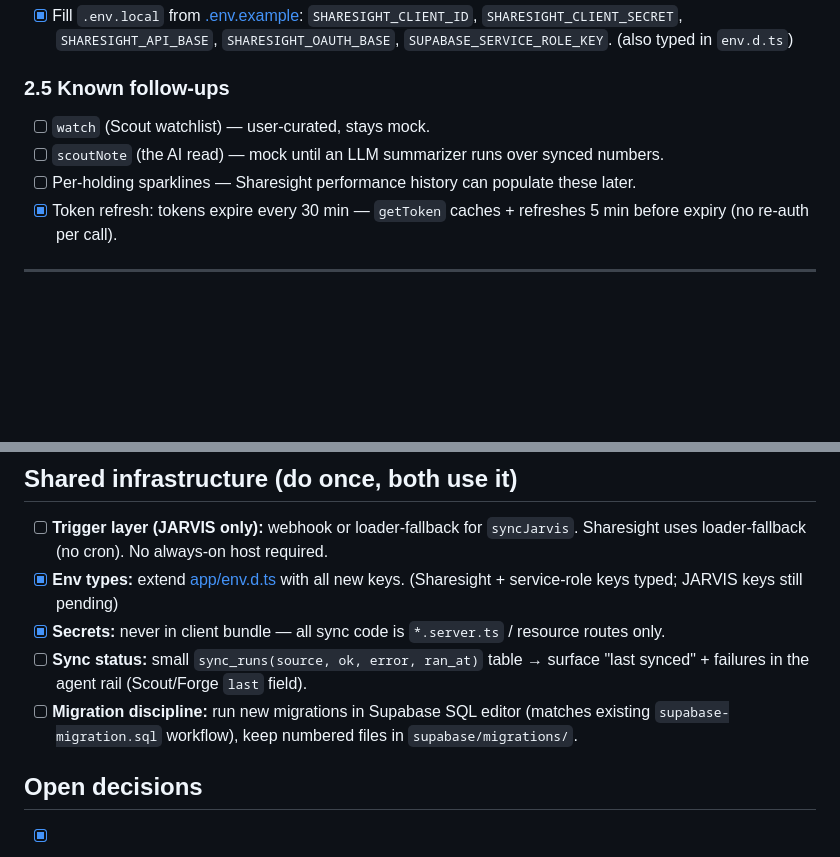
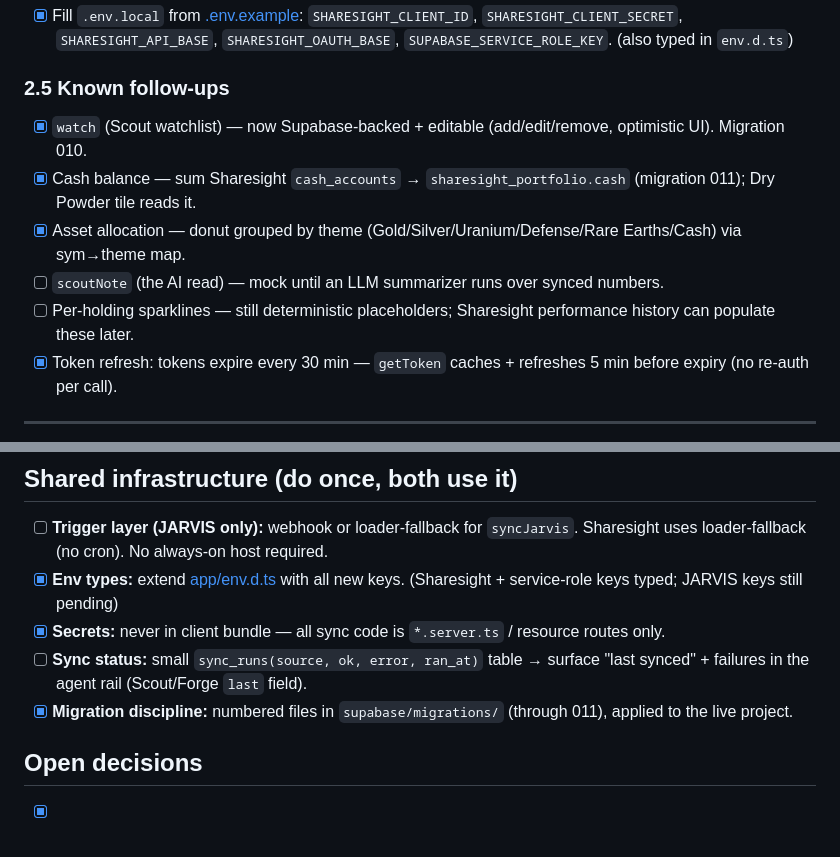
Before and after one commit to Danfraga33/admin_dashboard, a Markdown page: docs/plan.md, 2 parts joined by grey strips. GitHub-like rendering; blank space fills up the shorter version.

Commit message:
docs(plan): tick watchlist, cash, theme allocation, migration discipline

```diff
--- a/docs/plan.md
+++ b/docs/plan.md
@@ -107,9 +107,11 @@ Target shape needed by [atlas-data.ts](app/lib/atlas-data.ts) `Portfolio`: `tota
 - [x] Fill `.env.local` from [.env.example](.env.example): `SHARESIGHT_CLIENT_ID`, `SHARESIGHT_CLIENT_SECRET`, `SHARESIGHT_API_BASE`, `SHARESIGHT_OAUTH_BASE`, `SUPABASE_SERVICE_ROLE_KEY`. (also typed in `env.d.ts`)
 
 ### 2.5 Known follow-ups
-- [ ] `watch` (Scout watchlist) — user-curated, stays mock.
+- [x] `watch` (Scout watchlist) — now Supabase-backed + editable (add/edit/remove, optimistic UI). Migration 010.
+- [x] Cash balance — sum Sharesight `cash_accounts` → `sharesight_portfolio.cash` (migration 011); Dry Powder tile reads it.
+- [x] Asset allocation — donut grouped by theme (Gold/Silver/Uranium/Defense/Rare Earths/Cash) via sym→theme map.
 - [ ] `scoutNote` (the AI read) — mock until an LLM summarizer runs over synced numbers.
-- [ ] Per-holding sparklines — Sharesight performance history can populate these later.
+- [ ] Per-holding sparklines — still deterministic placeholders; Sharesight performance history can populate these later.
 - [x] Token refresh: tokens expire every 30 min — `getToken` caches + refreshes 5 min before expiry (no re-auth per call).
 
 ---
@@ -120,7 +122,7 @@ Target shape needed by [atlas-data.ts](app/lib/atlas-data.ts) `Portfolio`: `tota
 - [x] **Env types:** extend [app/env.d.ts](app/env.d.ts) with all new keys. (Sharesight + service-role keys typed; JARVIS keys still pending)
 - [x] **Secrets:** never in client bundle — all sync code is `*.server.ts` / resource routes only.
 - [ ] **Sync status:** small `sync_runs(source, ok, error, ran_at)` table → surface "last synced" + failures in the agent rail (Scout/Forge `last` field).
-- [ ] **Migration discipline:** run new migrations in Supabase SQL editor (matches existing `supabase-migration.sql` workflow), keep numbered files in `supabase/migrations/`.
+- [x] **Migration discipline:** numbered files in `supabase/migrations/` (through 011), applied to the live project.
 
 ## Open decisions
 - [x] Portfolio source: **Sharesight API** (cloud OAuth2) — replaces the removed IBKR gateway approach.
```
